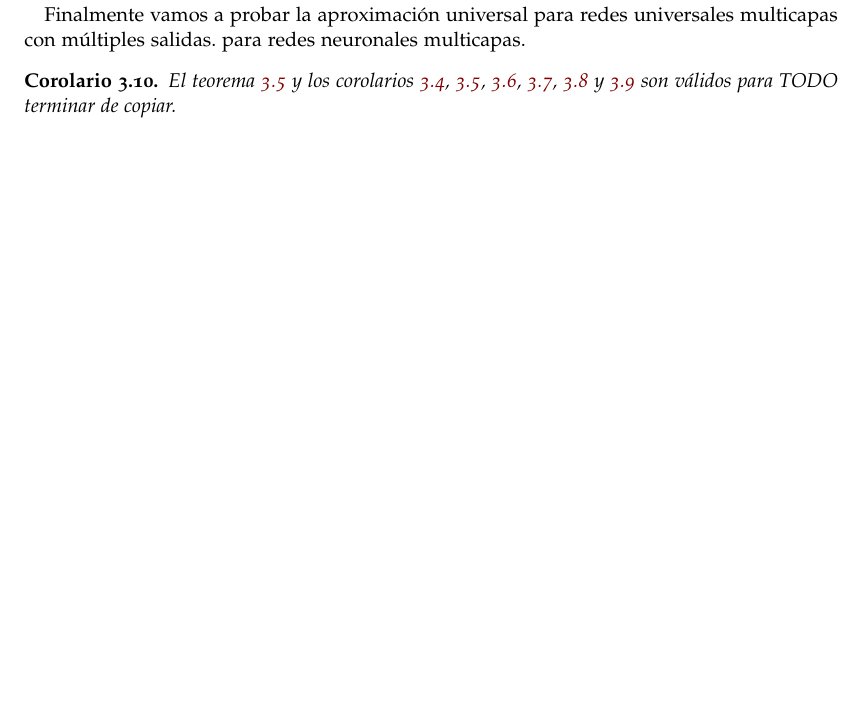
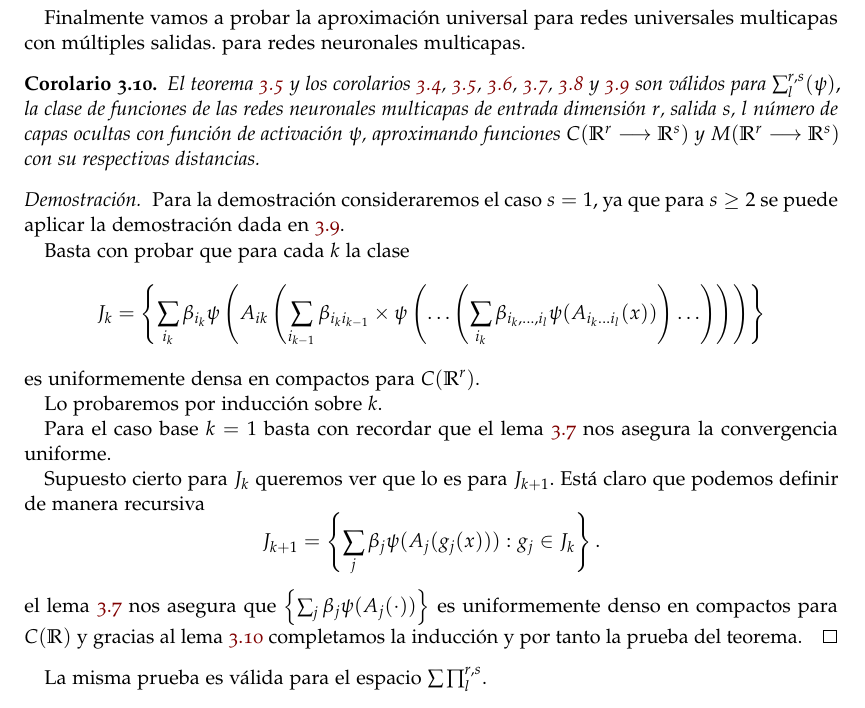
Before and after one commit to BlancaCC/TFG-Estudio-de-las-redes-neuronales, a LaTeX book (doc/tfg.tex, which reads doc/capitulos/articulo_rrnn_aproximadores_universales/desgranando_el_articulo/articulo_6_multi_output.tex): part of page 52 of 67, cut so that both start at the same text, the shorter picture padded with empty space. Compiled offline with pdfLaTeX.

Commit message:
Añade demostración corolario 2.7 #40

```diff
--- a/doc/capitulos/articulo_rrnn_aproximadores_universales/desgranando_el_articulo/articulo_6_multi_output.tex
+++ b/doc/capitulos/articulo_rrnn_aproximadores_universales/desgranando_el_articulo/articulo_6_multi_output.tex
@@ -249,6 +249,54 @@ para redes neuronales multicapas.
     \ref{corolario:2_5_función_Booleana}
     y
     \ref{corolario:2_6}
-    son válidos para
-    TODO terminar de copiar.
+    son válidos para $\sum_{l}^{r,s}(\psi),$
+    la clase de funciones de las redes neuronales multicapas de entrada
+    dimensión $r$, salida $s$, $l$ número de capas ocultas con función de
+    activación $\psi$, aproximando funciones $\fCC$ y $\fMM$ con su respectivas distancias.
 \end{corolario}
+\begin{proof}
+    Para la demostración consideraremos el caso $s=1$, ya que para $s\geq 2$
+    se puede aplicar la demostración dada en \ref{corolario:2_6}.
+
+    Basta con probar que para cada $k$ la clase
+    \begin{align}
+        J_k = \left\{
+            \sum_{i_k} \beta_{ i_k} \psi
+            \left(
+                A_{i k}
+                \left(
+                    \sum_{i_{k-1}} \beta_{ i_k i_{k-1}}
+                    \times
+                    \psi \left(
+                         \ldots
+                         \left(
+                            \sum_{i_k} \beta_{ i_k, \ldots, i_l}
+                            \psi(A_{i_k \ldots i_l}(x))
+                         \right)
+                         \ldots
+                    \right)
+                \right)
+            \right)
+        \right\}
+    \end{align}
+    es uniformemente densa en compactos para $\fC$.
+
+    Lo probaremos por inducción sobre $k$.
+
+    Para el caso base $k=1$ basta con recordar que el lema \ref{lema:A_5_uniformemente_denso_compactos}
+    nos asegura la convergencia uniforme.
+
+    Supuesto cierto para $J_k$ queremos ver que lo es para $J_{k+1}$.
+    Está claro que podemos definir de manera recursiva
+    \begin{equation}
+        J_{k+1} = \left\{
+            \sum_j \beta_j \psi(A_j(g_j(x)))
+            : g_j \in J_k
+        \right\}.
+    \end{equation}
+    el lema \ref{lema:A_5_uniformemente_denso_compactos} nos asegura que
+    $\left\{
+        \sum_j \beta_j \psi(A_j(\cdot))
+    \right\}$ es uniformemente denso en compactos para $C(\R)$ y gracias al lema \ref{lema:lema_a_6} completamos la inducción y por tanto la prueba del teorema.
+\end{proof}
+La misma prueba es válida para el espacio $\sum \prod_l ^{r,s}$.
```
Also changed, not shown: doc/capitulos/articulo_rrnn_aproximadores_universales/desgranando_el_articulo/articulo_6_multi_output.tex (2 more changed lines).
